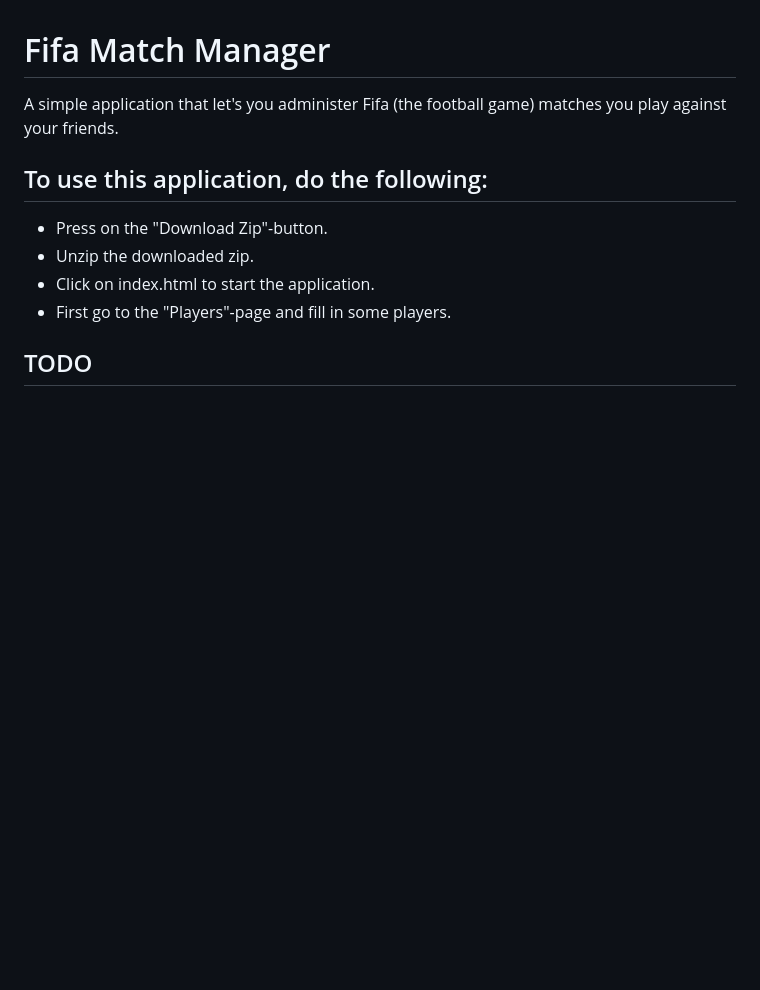
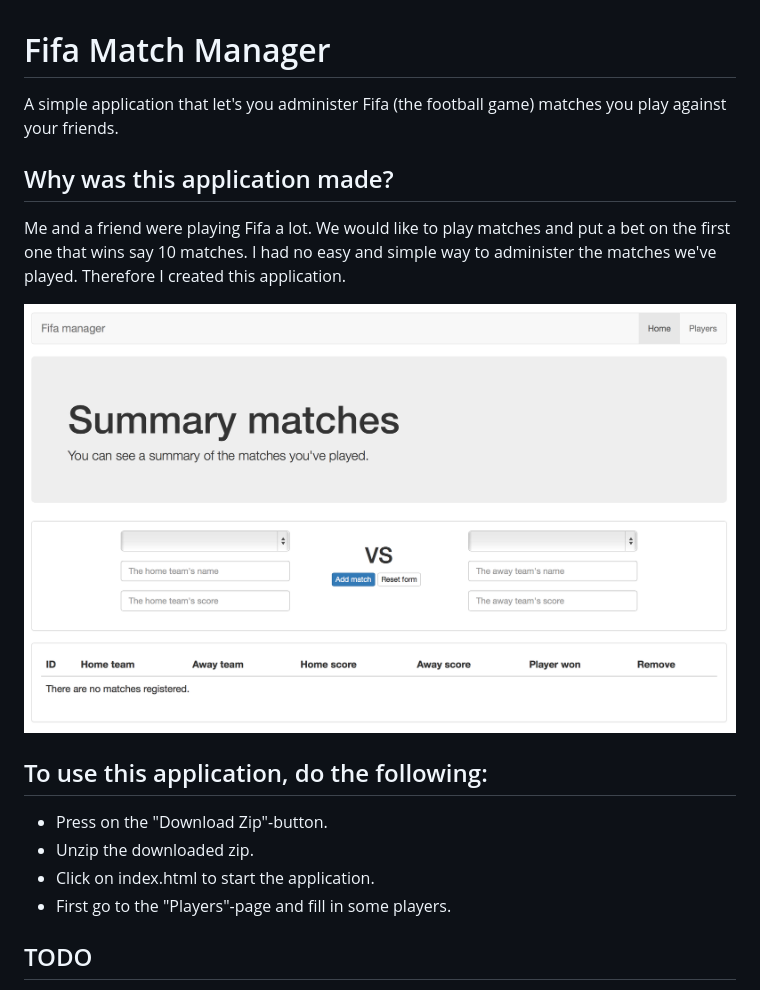
Before and after one commit to jacksierkstra/Fifa-Match-Manager, a Markdown page: README.md, the part around the change. Rendered like a GitHub page; pictures changed too: img/preview.png (added); blank space fills up the shorter version.

Commit message:
Added a screenshot and some more README text.

```diff
--- a/README.md
+++ b/README.md
@@ -1,5 +1,10 @@
 # Fifa Match Manager
 A simple application that let's you administer Fifa (the football game) matches you play against your friends.
+
+## Why was this application made?
+Me and a friend were playing Fifa a lot. We would like to play matches and put a bet on the first one that wins say 10 matches. I had no easy and simple way to administer the matches we've played. Therefore I created this application.
+
+![Alt text](/img/preview.png?raw=true "Preview of the Fifa Match Manager")
 
 ## To use this application, do the following:
 * Press on the "Download Zip"-button.
```
